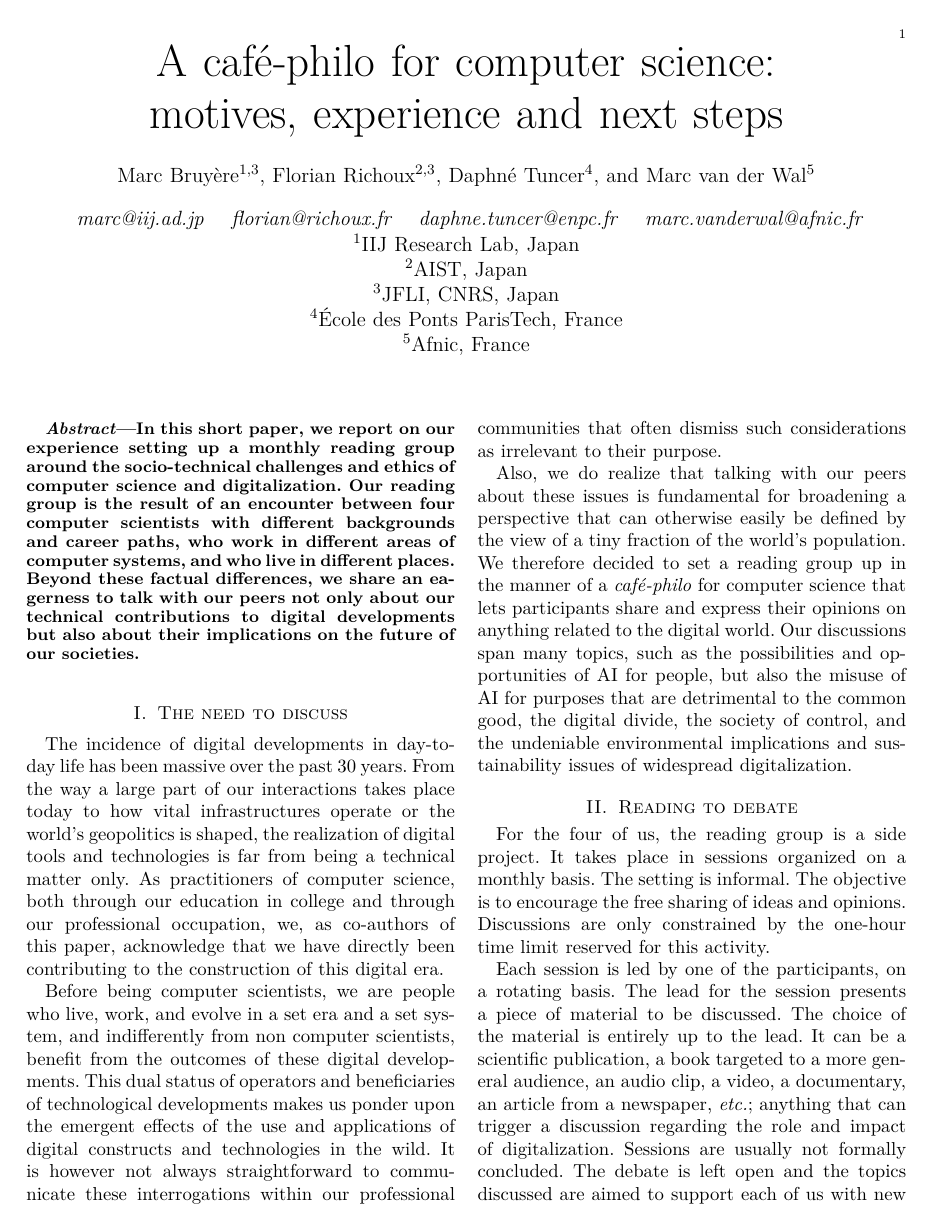
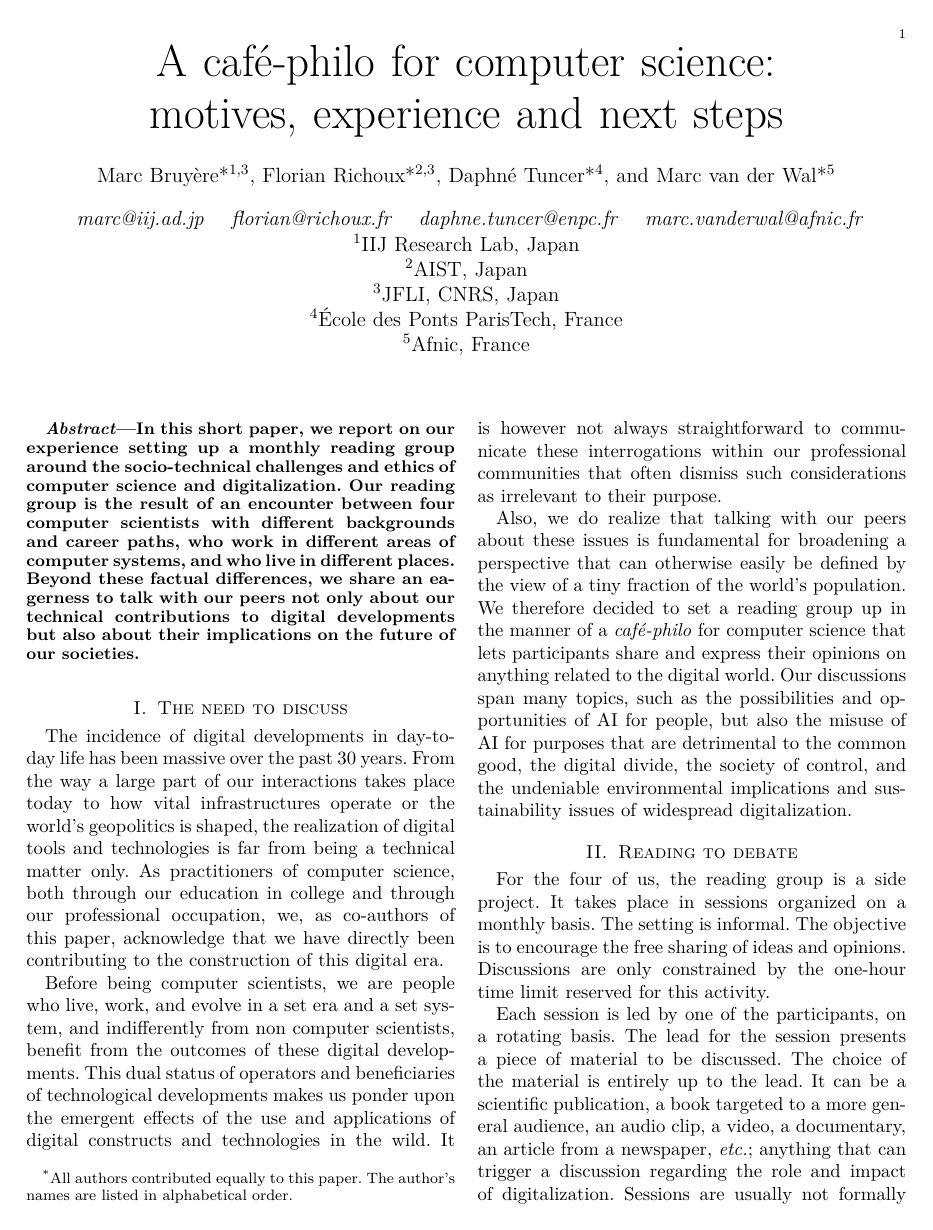
Before and after one commit to richoux/ethical_thinking_undone, a LaTeX paper (paper.tex): page 1 of 3. Compiled offline with pdfLaTeX; a missing font is replaced by an installed copy or a similar font; a LaTeX package or settings file that is missing is left out.

Commit message:
Add equal contribution footnote

```diff
--- a/paper.tex
+++ b/paper.tex
@@ -29,13 +29,15 @@
 % \textheight = 650pt
 % \oddsidemargin = 20pt
 
+\newcommand{\equalcontribmark}{*}
+
 \title{A café-philo for computer science:\\motives, experience and next steps}
 \date{}
 
-\author[1,3]{Marc Bruyère}
-\author[2,3]{Florian Richoux}
-\author[4]{Daphné Tuncer}
-\author[5]{Marc van der Wal}
+\author[1,3]{Marc Bruyère\equalcontribmark}
+\author[2,3]{Florian Richoux\equalcontribmark}
+\author[4]{Daphné Tuncer\equalcontribmark}
+\author[5]{Marc van der Wal\equalcontribmark}
 \affil[   ]{\it   marc@iij.ad.jp    \quad   florian@richoux.fr   \quad
   daphne.tuncer@enpc.fr \quad marc.vanderwal@afnic.fr}
 \affil[1]{IIJ Research Lab, Japan}
@@ -46,6 +48,10 @@
 
 \begin{document}
 \maketitle
+\begingroup\renewcommand\thefootnote{\equalcontribmark}
+\footnotetext{All authors contributed equally to this paper. The author’s
+names are listed in alphabetical order.}
+\endgroup
 
 \begin{abstract}
   In  this short  paper,  we report  on our  experience  setting up  a
```
